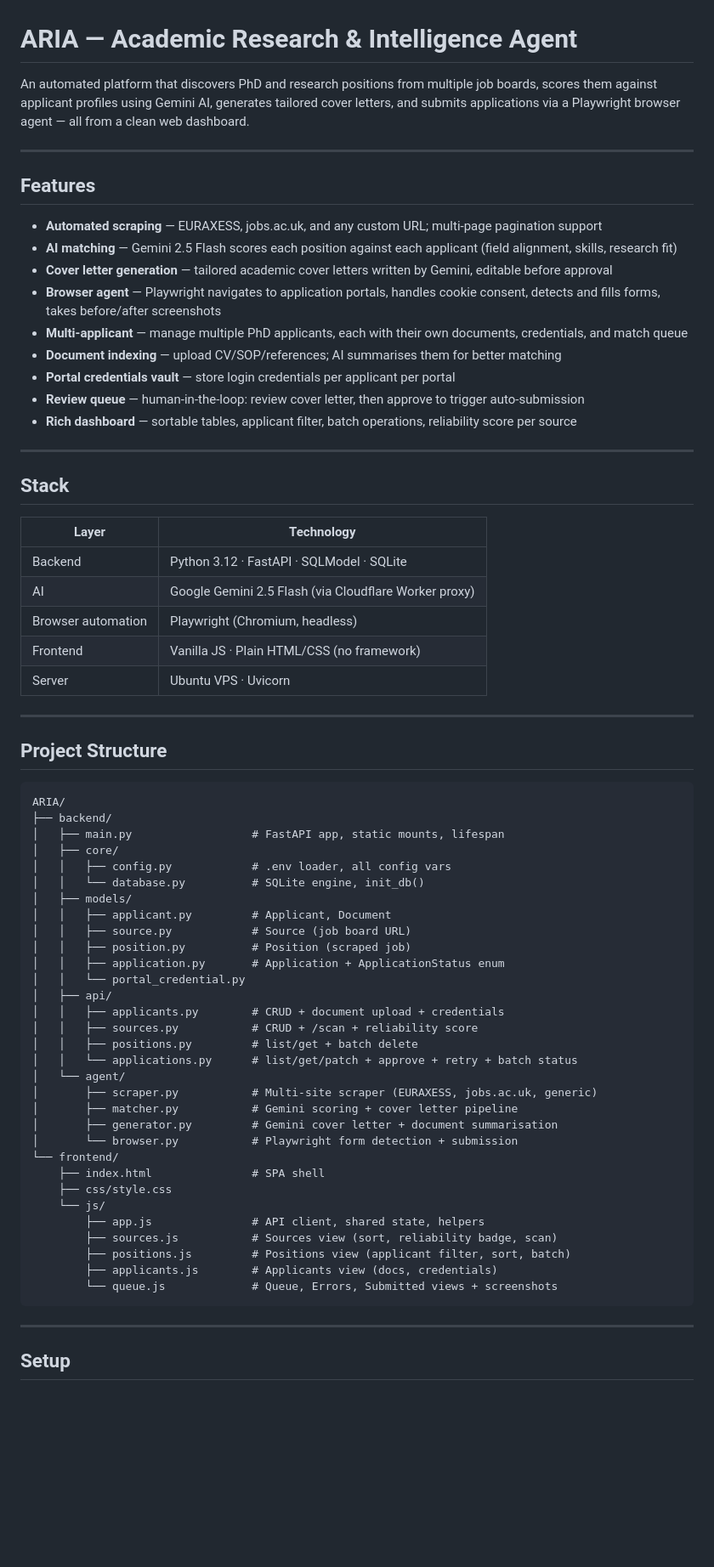
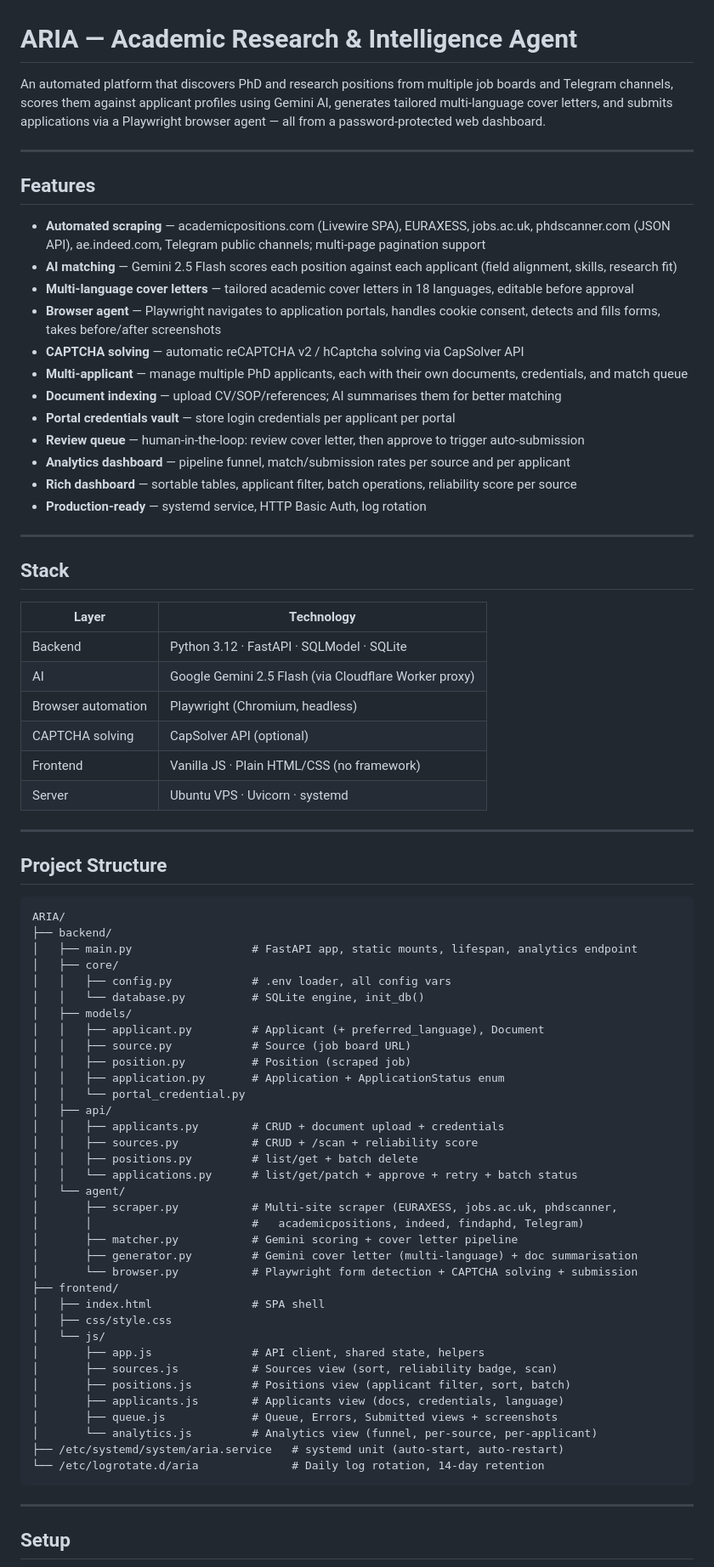
Before and after one commit to hamedniavand/ARIA, a Markdown page: README.md, the part around one of its changes. Shown at 85% size. Drawn GitHub-style; blank space fills up the shorter version.

````diff
--- a/README.md
+++ b/README.md
@@ -1,20 +1,23 @@
 # ARIA — Academic Research & Intelligence Agent
 
-An automated platform that discovers PhD and research positions from multiple job boards, scores them against applicant profiles using Gemini AI, generates tailored cover letters, and submits applications via a Playwright browser agent — all from a clean web dashboard.
+An automated platform that discovers PhD and research positions from multiple job boards and Telegram channels, scores them against applicant profiles using Gemini AI, generates tailored multi-language cover letters, and submits applications via a Playwright browser agent — all from a password-protected web dashboard.
 
 ---
 
 ## Features
 
-- **Automated scraping** — EURAXESS, jobs.ac.uk, and any custom URL; multi-page pagination support
+- **Automated scraping** — academicpositions.com (Livewire SPA), EURAXESS, jobs.ac.uk, phdscanner.com (JSON API), ae.indeed.com, Telegram public channels; multi-page pagination support
 - **AI matching** — Gemini 2.5 Flash scores each position against each applicant (field alignment, skills, research fit)
-- **Cover letter generation** — tailored academic cover letters written by Gemini, editable before approval
+- **Multi-language cover letters** — tailored academic cover letters in 18 languages, editable before approval
 - **Browser agent** — Playwright navigates to application portals, handles cookie consent, detects and fills forms, takes before/after screenshots
+- **CAPTCHA solving** — automatic reCAPTCHA v2 / hCaptcha solving via CapSolver API
 - **Multi-applicant** — manage multiple PhD applicants, each with their own documents, credentials, and match queue
 - **Document indexing** — upload CV/SOP/references; AI summarises them for better matching
 - **Portal credentials vault** — store login credentials per applicant per portal
 - **Review queue** — human-in-the-loop: review cover letter, then approve to trigger auto-submission
+- **Analytics dashboard** — pipeline funnel, match/submission rates per source and per applicant
 - **Rich dashboard** — sortable tables, applicant filter, batch operations, reliability score per source
+- **Production-ready** — systemd service, HTTP Basic Auth, log rotation
 
 ---
 
@@ -25,8 +28,9 @@ An automated platform that discovers PhD and research positions from multiple jo
 | Backend | Python 3.12 · FastAPI · SQLModel · SQLite |
 | AI | Google Gemini 2.5 Flash (via Cloudflare Worker proxy) |
 | Browser automation | Playwright (Chromium, headless) |
+| CAPTCHA solving | CapSolver API (optional) |
 | Frontend | Vanilla JS · Plain HTML/CSS (no framework) |
-| Server | Ubuntu VPS · Uvicorn |
+| Server | Ubuntu VPS · Uvicorn · systemd |
 
 ---
 
@@ -35,12 +39,12 @@ An automated platform that discovers PhD and research positions from multiple jo
 ```
 ARIA/
 ├── backend/
-│   ├── main.py                  # FastAPI app, static mounts, lifespan
+│   ├── main.py                  # FastAPI app, static mounts, lifespan, analytics endpoint
 │   ├── core/
 │   │   ├── config.py            # .env loader, all config vars
 │   │   └── database.py          # SQLite engine, init_db()
 │   ├── models/
-│   │   ├── applicant.py         # Applicant, Document
+│   │   ├── applicant.py         # Applicant (+ preferred_language), Document
 │   │   ├── source.py            # Source (job board URL)
 │   │   ├── position.py          # Position (scraped job)
 │   │   ├── application.py       # Application + ApplicationStatus enum
@@ -51,19 +55,23 @@ ARIA/
 │   │   ├── positions.py         # list/get + batch delete
 │   │   └── applications.py      # list/get/patch + approve + retry + batch status
 │   └── agent/
-│       ├── scraper.py           # Multi-site scraper (EURAXESS, jobs.ac.uk, generic)
+│       ├── scraper.py           # Multi-site scraper (EURAXESS, jobs.ac.uk, phdscanner,
+│       │                        #   academicpositions, indeed, findaphd, Telegram)
 │       ├── matcher.py           # Gemini scoring + cover letter pipeline
-│       ├── generator.py         # Gemini cover letter + document summarisation
-│       └── browser.py           # Playwright form detection + submission
-└── frontend/
-    ├── index.html               # SPA shell
-    ├── css/style.css
-    └── js/
-        ├── app.js               # API client, shared state, helpers
-        ├── sources.js           # Sources view (sort, reliability badge, scan)
-        ├── positions.js         # Positions view (applicant filter, sort, batch)
-        ├── applicants.js        # Applicants view (docs, credentials)
-        └── queue.js             # Queue, Errors, Submitted views + screenshots
+│       ├── generator.py         # Gemini cover letter (multi-language) + doc summarisation
+│       └── browser.py           # Playwright form detection + CAPTCHA solving + submission
+├── frontend/
+│   ├── index.html               # SPA shell
+│   ├── css/style.css
+│   └── js/
+│       ├── app.js               # API client, shared state, helpers
+│       ├── sources.js           # Sources view (sort, reliability badge, scan)
+│       ├── positions.js         # Positions view (applicant filter, sort, batch)
+│       ├── applicants.js        # Applicants view (docs, credentials, language)
+│       ├── queue.js             # Queue, Errors, Submitted views + screenshots
+│       └── analytics.js         # Analytics view (funnel, per-source, per-applicant)
+├── /etc/systemd/system/aria.service   # systemd unit (auto-start, auto-restart)
+└── /etc/logrotate.d/aria              # Daily log rotation, 14-day retention
 ```
 
 ---
````
Also changed, not shown: other parts of README.md (+52 -17 lines).
